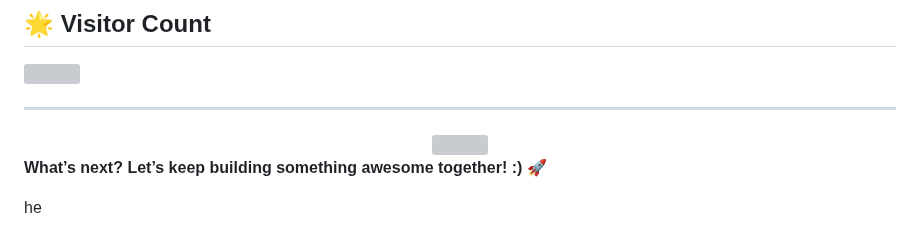
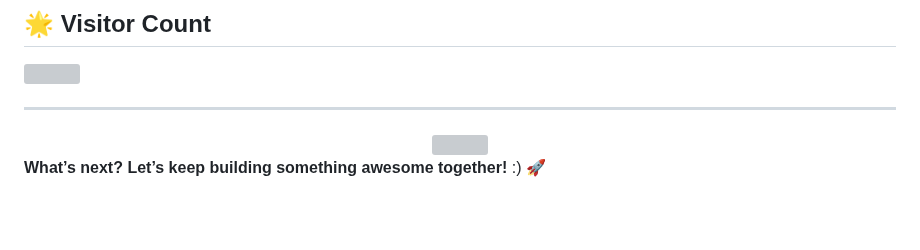
Before and after one commit to DevlopRishi/DevlopRishi, a Markdown page: README.md, the part around the change. Rendered like a GitHub page; blank space fills up the shorter version; grey boxes are pictures that could not be loaded.

```diff
--- a/README.md
+++ b/README.md
@@ -72,17 +72,4 @@
     <img src="https://raw.githubusercontent.com/omidnikrah/profile-activity-generator/master/demo.png"/>
 </div>
 
-**What’s next? Let’s keep building something awesome together! :) 🚀**
-
-
-
-
-
-
-
-
-
-
-
-
-he
+**What’s next? Let’s keep building something awesome together!** :) 🚀
```
